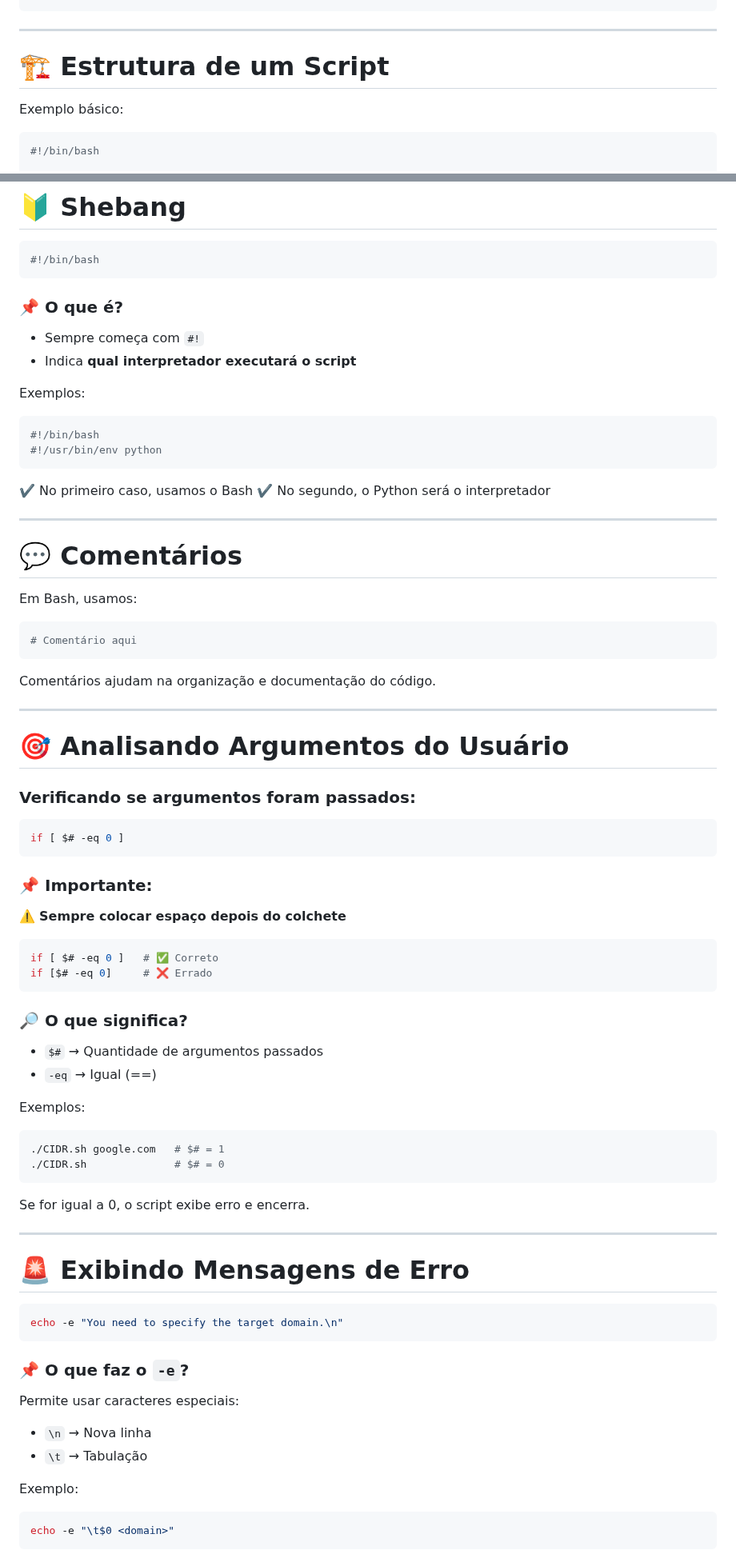
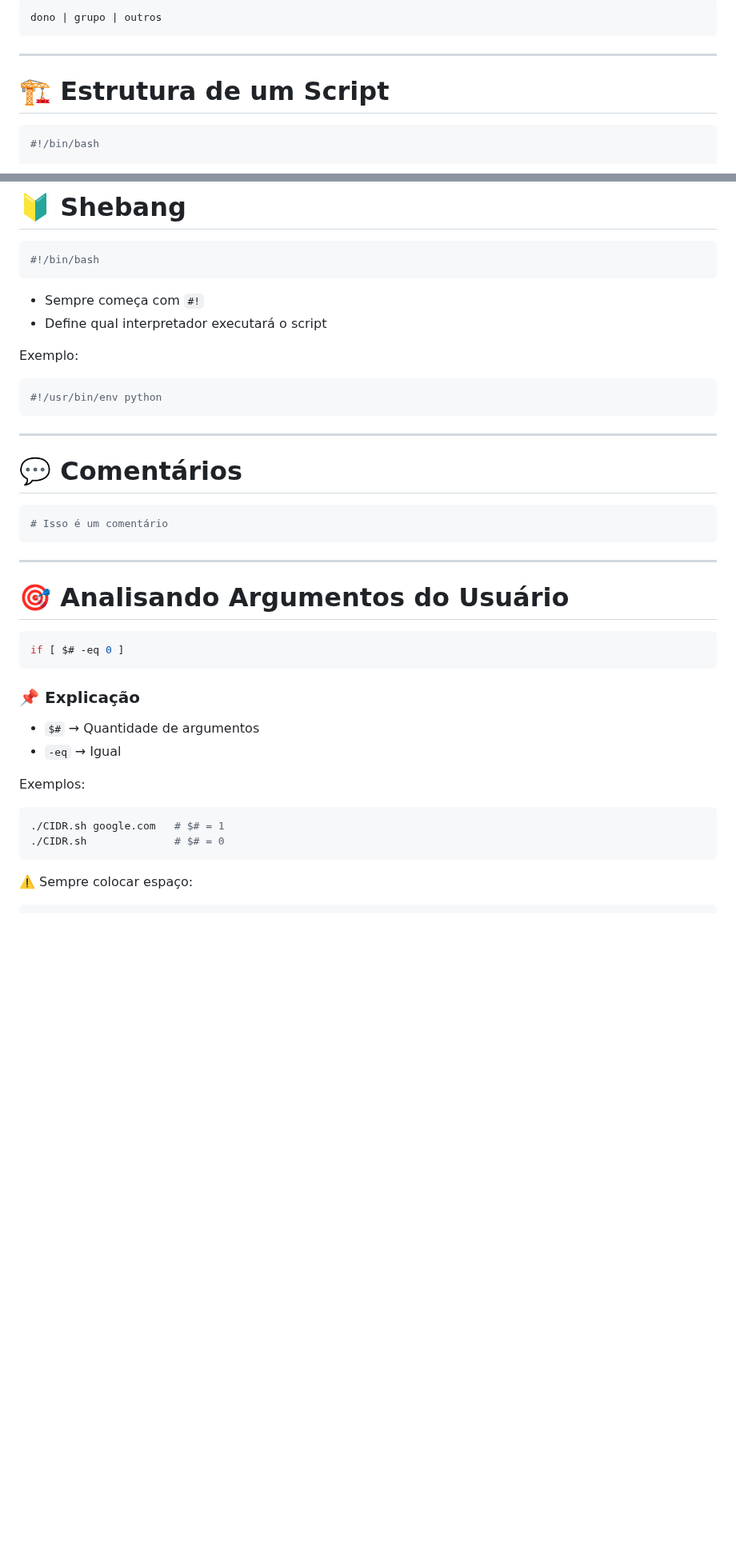
Before and after one commit to LiniveCristine/CyberSec, a Markdown page: Jr Cybersec Analyst/Bash/README.md, 2 parts joined by grey strips. Shown at 80% size. Drawn GitHub-style; blank space fills up the shorter version.

Commit message:
organização do resumo

````diff
--- a/Jr Cybersec Analyst/Bash/README.md
+++ b/Jr Cybersec Analyst/Bash/README.md
@@ -55,10 +91,10 @@ chmod +x script.sh
+```
+dono | grupo | outros
 ```
 
 ---
 
 # 🏗️ Estrutura de um Script
-
-Exemplo básico:
 
 ```bash
 #!/bin/bash
@@ -83,56 +119,35 @@ fi
 #!/bin/bash
 ```
 
-### 📌 O que é?
+* Sempre começa com `#!`
+* Define qual interpretador executará o script
 
-- Sempre começa com `#!`
-- Indica **qual interpretador executará o script**
-
-Exemplos:
+Exemplo:
 
 ```bash
-#!/bin/bash
 #!/usr/bin/env python
 ```
-
-✔️ No primeiro caso, usamos o Bash
-✔️ No segundo, o Python será o interpretador
 
 ---
 
 # 💬 Comentários
 
-Em Bash, usamos:
-
 ```bash
-# Comentário aqui
+# Isso é um comentário
 ```
-
-Comentários ajudam na organização e documentação do código.
 
 ---
 
 # 🎯 Analisando Argumentos do Usuário
 
-### Verificando se argumentos foram passados:
-
 ```bash
 if [ $# -eq 0 ]
 ```
 
-### 📌 Importante:
+### 📌 Explicação
 
-⚠️ **Sempre colocar espaço depois do colchete**
-
-```bash
-if [ $# -eq 0 ]   # ✅ Correto
-if [$# -eq 0]     # ❌ Errado
-```
-
-### 🔎 O que significa?
-
-- `$#` → Quantidade de argumentos passados
-- `-eq` → Igual (==)
+* `$#` → Quantidade de argumentos
+* `-eq` → Igual
 
 Exemplos:
 
@@ -141,26 +156,6 @@ Exemplos:
 ./CIDR.sh              # $# = 0
 ```
 
-Se for igual a 0, o script exibe erro e encerra.
-
----
-
-# 🚨 Exibindo Mensagens de Erro
+⚠️ Sempre colocar espaço:
 
 ```bash
-echo -e "You need to specify the target domain.\n"
-```
-
-### 📌 O que faz o `-e`?
-
-Permite usar caracteres especiais:
-
-- `\n` → Nova linha
-- `\t` → Tabulação
-
-Exemplo:
-
-```bash
-echo -e "\t$0 <domain>"
-```
-
````
Also changed, not shown: other parts of Jr Cybersec Analyst/Bash/README.md (+126 -254 lines).
